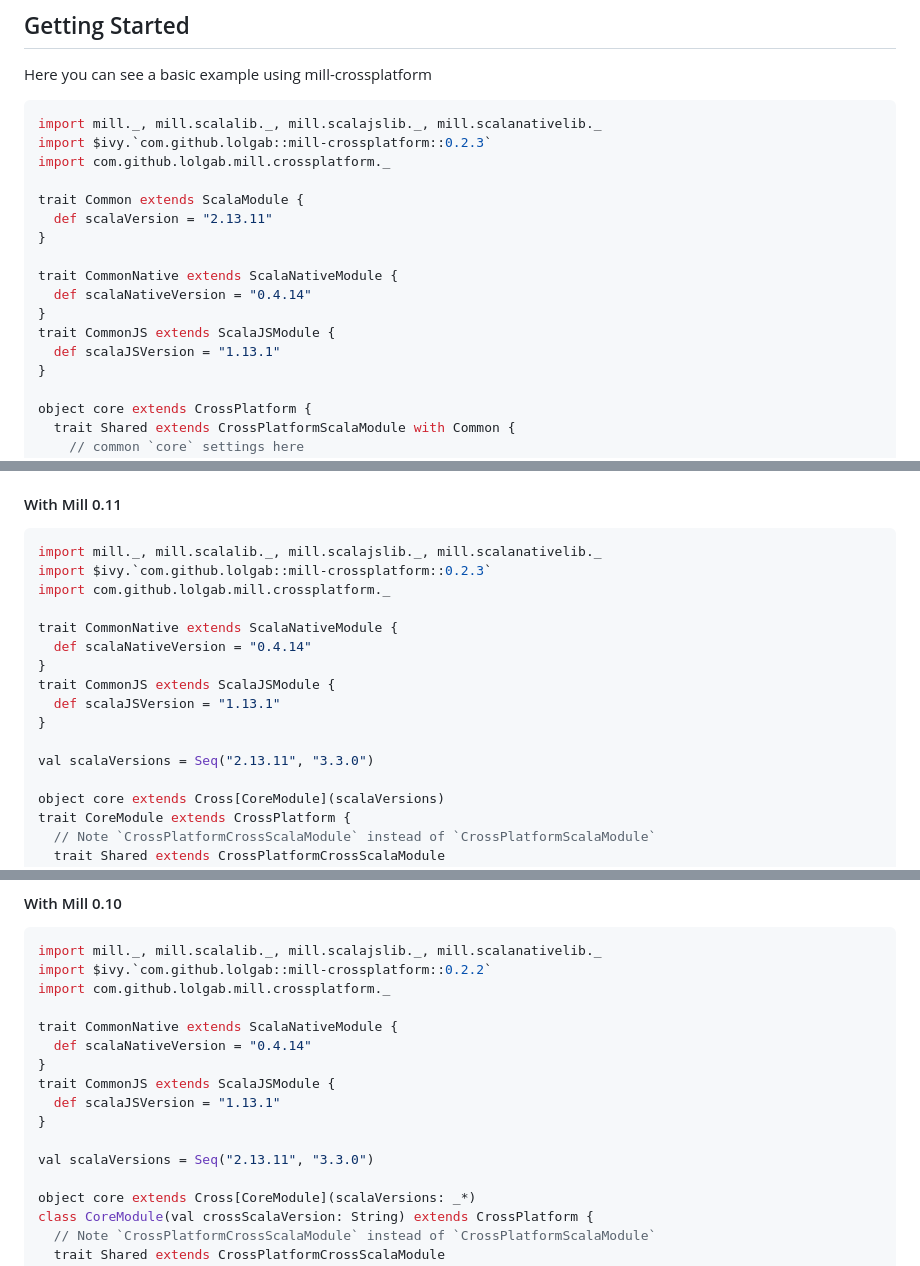
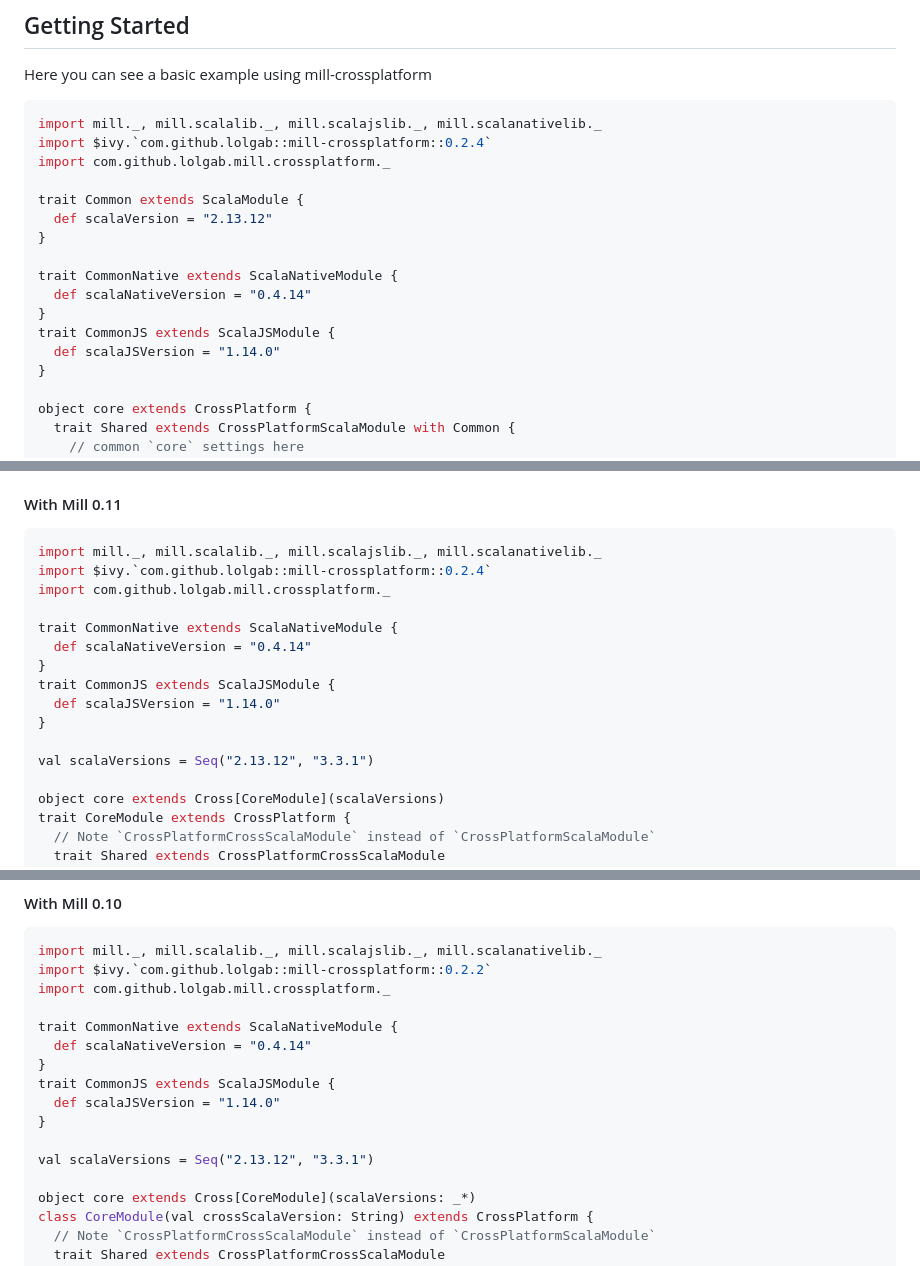
Before and after one commit to lolgab/mill-crossplatform, a Markdown page: README.md, 3 parts joined by grey strips. Drawn GitHub-style.

````diff
--- a/README.md
+++ b/README.md
@@ -8,18 +8,18 @@ Here you can see a basic example using mill-crossplatform
 
 ```scala
 import mill._, mill.scalalib._, mill.scalajslib._, mill.scalanativelib._
-import $ivy.`com.github.lolgab::mill-crossplatform::0.2.3`
+import $ivy.`com.github.lolgab::mill-crossplatform::0.2.4`
 import com.github.lolgab.mill.crossplatform._
 
 trait Common extends ScalaModule {
-  def scalaVersion = "2.13.11"
+  def scalaVersion = "2.13.12"
 }
 
 trait CommonNative extends ScalaNativeModule {
   def scalaNativeVersion = "0.4.14"
 }
 trait CommonJS extends ScalaJSModule {
-  def scalaJSVersion = "1.13.1"
+  def scalaJSVersion = "1.14.0"
 }
 
 object core extends CrossPlatform {
@@ -81,17 +81,17 @@ to cross-compile for multiple Scala versions.
 
 ```scala
 import mill._, mill.scalalib._, mill.scalajslib._, mill.scalanativelib._
-import $ivy.`com.github.lolgab::mill-crossplatform::0.2.3`
+import $ivy.`com.github.lolgab::mill-crossplatform::0.2.4`
 import com.github.lolgab.mill.crossplatform._
 
 trait CommonNative extends ScalaNativeModule {
   def scalaNativeVersion = "0.4.14"
 }
 trait CommonJS extends ScalaJSModule {
-  def scalaJSVersion = "1.13.1"
+  def scalaJSVersion = "1.14.0"
 }
 
-val scalaVersions = Seq("2.13.11", "3.3.0")
+val scalaVersions = Seq("2.13.12", "3.3.1")
 
 object core extends Cross[CoreModule](scalaVersions)
 trait CoreModule extends CrossPlatform {
@@ -123,10 +123,10 @@ trait CommonNative extends ScalaNativeModule {
   def scalaNativeVersion = "0.4.14"
 }
 trait CommonJS extends ScalaJSModule {
-  def scalaJSVersion = "1.13.1"
+  def scalaJSVersion = "1.14.0"
 }
 
-val scalaVersions = Seq("2.13.11", "3.3.0")
+val scalaVersions = Seq("2.13.12", "3.3.1")
 
 object core extends Cross[CoreModule](scalaVersions: _*)
 class CoreModule(val crossScalaVersion: String) extends CrossPlatform {
````
Also changed, not shown: other parts of README.md (+55 -7 lines).
